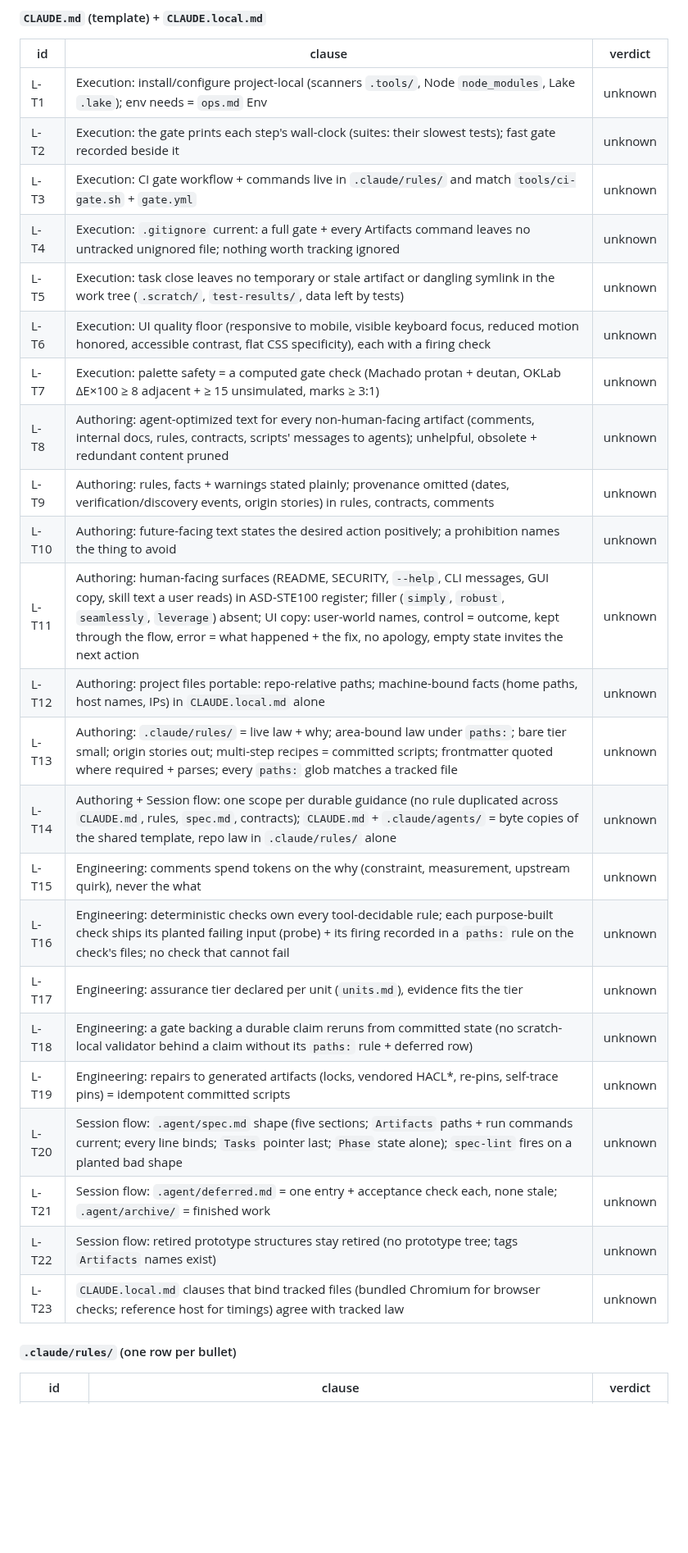
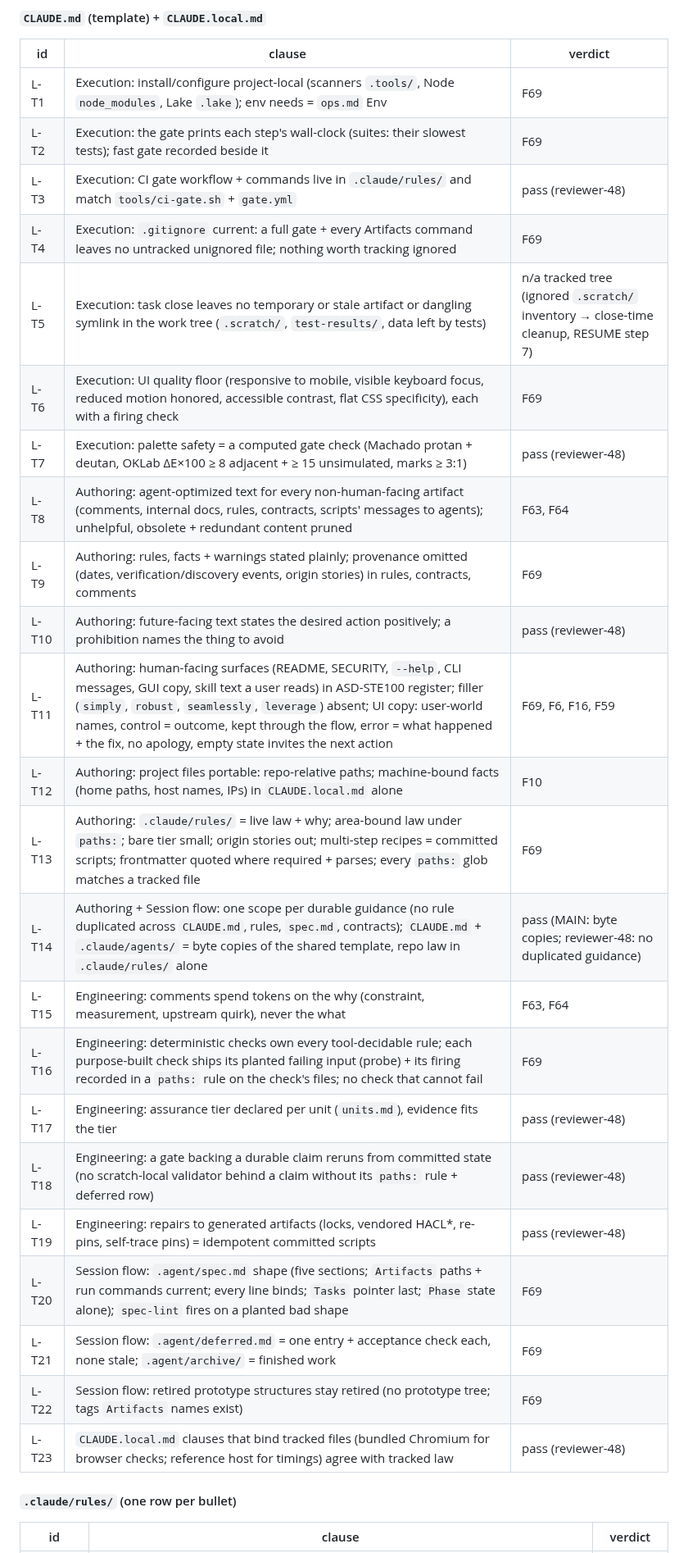
Before and after one commit to veriformatics/fvtrace, a Markdown page: .agent/review.md, the part around one of its changes. Shown at 82% size. GitHub-like rendering; blank space fills up the shorter version.

Commit message:
review (code review): L-T1..L-T23 adjudicated (reviewer-48) → F69 (conformance checks to wire)

```diff
--- a/.agent/review.md
+++ b/.agent/review.md
@@ -118,29 +118,29 @@ Definitive code review of the implementation at `48bc51d` (code, tests, gates, c
 
 | id | clause | verdict |
 |---|---|---|
-| L-T1 | Execution: install/configure project-local (scanners `.tools/`, Node `node_modules`, Lake `.lake`); env needs = `ops.md` Env | unknown |
-| L-T2 | Execution: the gate prints each step's wall-clock (suites: their slowest tests); fast gate recorded beside it | unknown |
-| L-T3 | Execution: CI gate workflow + commands live in `.claude/rules/` and match `tools/ci-gate.sh` + `gate.yml` | unknown |
-| L-T4 | Execution: `.gitignore` current: a full gate + every Artifacts command leaves no untracked unignored file; nothing worth tracking ignored | unknown |
-| L-T5 | Execution: task close leaves no temporary or stale artifact or dangling symlink in the work tree (`.scratch/`, `test-results/`, data left by tests) | unknown |
-| L-T6 | Execution: UI quality floor (responsive to mobile, visible keyboard focus, reduced motion honored, accessible contrast, flat CSS specificity), each with a firing check | unknown |
-| L-T7 | Execution: palette safety = a computed gate check (Machado protan + deutan, OKLab ΔE×100 ≥ 8 adjacent + ≥ 15 unsimulated, marks ≥ 3:1) | unknown |
-| L-T8 | Authoring: agent-optimized text for every non-human-facing artifact (comments, internal docs, rules, contracts, scripts' messages to agents); unhelpful, obsolete + redundant content pruned | unknown |
-| L-T9 | Authoring: rules, facts + warnings stated plainly; provenance omitted (dates, verification/discovery events, origin stories) in rules, contracts, comments | unknown |
-| L-T10 | Authoring: future-facing text states the desired action positively; a prohibition names the thing to avoid | unknown |
-| L-T11 | Authoring: human-facing surfaces (README, SECURITY, `--help`, CLI messages, GUI copy, skill text a user reads) in ASD-STE100 register; filler (`simply`, `robust`, `seamlessly`, `leverage`) absent; UI copy: user-world names, control = outcome, kept through the flow, error = what happened + the fix, no apology, empty state invites the next action | unknown |
-| L-T12 | Authoring: project files portable: repo-relative paths; machine-bound facts (home paths, host names, IPs) in `CLAUDE.local.md` alone | unknown |
-| L-T13 | Authoring: `.claude/rules/` = live law + why; area-bound law under `paths:`; bare tier small; origin stories out; multi-step recipes = committed scripts; frontmatter quoted where required + parses; every `paths:` glob matches a tracked file | unknown |
-| L-T14 | Authoring + Session flow: one scope per durable guidance (no rule duplicated across `CLAUDE.md`, rules, `spec.md`, contracts); `CLAUDE.md` + `.claude/agents/` = byte copies of the shared template, repo law in `.claude/rules/` alone | unknown |
-| L-T15 | Engineering: comments spend tokens on the why (constraint, measurement, upstream quirk), never the what | unknown |
-| L-T16 | Engineering: deterministic checks own every tool-decidable rule; each purpose-built check ships its planted failing input (probe) + its firing recorded in a `paths:` rule on the check's files; no check that cannot fail | unknown |
-| L-T17 | Engineering: assurance tier declared per unit (`units.md`), evidence fits the tier | unknown |
-| L-T18 | Engineering: a gate backing a durable claim reruns from committed state (no scratch-local validator behind a claim without its `paths:` rule + deferred row) | unknown |
-| L-T19 | Engineering: repairs to generated artifacts (locks, vendored HACL*, re-pins, self-trace pins) = idempotent committed scripts | unknown |
-| L-T20 | Session flow: `.agent/spec.md` shape (five sections; `Artifacts` paths + run commands current; every line binds; `Tasks` pointer last; `Phase` state alone); `spec-lint` fires on a planted bad shape | unknown |
-| L-T21 | Session flow: `.agent/deferred.md` = one entry + acceptance check each, none stale; `.agent/archive/` = finished work | unknown |
-| L-T22 | Session flow: retired prototype structures stay retired (no prototype tree; tags `Artifacts` names exist) | unknown |
-| L-T23 | `CLAUDE.local.md` clauses that bind tracked files (bundled Chromium for browser checks; reference host for timings) agree with tracked law | unknown |
+| L-T1 | Execution: install/configure project-local (scanners `.tools/`, Node `node_modules`, Lake `.lake`); env needs = `ops.md` Env | F69 |
+| L-T2 | Execution: the gate prints each step's wall-clock (suites: their slowest tests); fast gate recorded beside it | F69 |
+| L-T3 | Execution: CI gate workflow + commands live in `.claude/rules/` and match `tools/ci-gate.sh` + `gate.yml` | pass (reviewer-48) |
+| L-T4 | Execution: `.gitignore` current: a full gate + every Artifacts command leaves no untracked unignored file; nothing worth tracking ignored | F69 |
+| L-T5 | Execution: task close leaves no temporary or stale artifact or dangling symlink in the work tree (`.scratch/`, `test-results/`, data left by tests) | n/a tracked tree (ignored `.scratch/` inventory → close-time cleanup, RESUME step 7) |
+| L-T6 | Execution: UI quality floor (responsive to mobile, visible keyboard focus, reduced motion honored, accessible contrast, flat CSS specificity), each with a firing check | F69 |
+| L-T7 | Execution: palette safety = a computed gate check (Machado protan + deutan, OKLab ΔE×100 ≥ 8 adjacent + ≥ 15 unsimulated, marks ≥ 3:1) | pass (reviewer-48) |
+| L-T8 | Authoring: agent-optimized text for every non-human-facing artifact (comments, internal docs, rules, contracts, scripts' messages to agents); unhelpful, obsolete + redundant content pruned | F63, F64 |
+| L-T9 | Authoring: rules, facts + warnings stated plainly; provenance omitted (dates, verification/discovery events, origin stories) in rules, contracts, comments | F69 |
+| L-T10 | Authoring: future-facing text states the desired action positively; a prohibition names the thing to avoid | pass (reviewer-48) |
+| L-T11 | Authoring: human-facing surfaces (README, SECURITY, `--help`, CLI messages, GUI copy, skill text a user reads) in ASD-STE100 register; filler (`simply`, `robust`, `seamlessly`, `leverage`) absent; UI copy: user-world names, control = outcome, kept through the flow, error = what happened + the fix, no apology, empty state invites the next action | F69, F6, F16, F59 |
+| L-T12 | Authoring: project files portable: repo-relative paths; machine-bound facts (home paths, host names, IPs) in `CLAUDE.local.md` alone | F10 |
+| L-T13 | Authoring: `.claude/rules/` = live law + why; area-bound law under `paths:`; bare tier small; origin stories out; multi-step recipes = committed scripts; frontmatter quoted where required + parses; every `paths:` glob matches a tracked file | F69 |
+| L-T14 | Authoring + Session flow: one scope per durable guidance (no rule duplicated across `CLAUDE.md`, rules, `spec.md`, contracts); `CLAUDE.md` + `.claude/agents/` = byte copies of the shared template, repo law in `.claude/rules/` alone | pass (MAIN: byte copies; reviewer-48: no duplicated guidance) |
+| L-T15 | Engineering: comments spend tokens on the why (constraint, measurement, upstream quirk), never the what | F63, F64 |
+| L-T16 | Engineering: deterministic checks own every tool-decidable rule; each purpose-built check ships its planted failing input (probe) + its firing recorded in a `paths:` rule on the check's files; no check that cannot fail | F69 |
+| L-T17 | Engineering: assurance tier declared per unit (`units.md`), evidence fits the tier | pass (reviewer-48) |
+| L-T18 | Engineering: a gate backing a durable claim reruns from committed state (no scratch-local validator behind a claim without its `paths:` rule + deferred row) | pass (reviewer-48) |
+| L-T19 | Engineering: repairs to generated artifacts (locks, vendored HACL*, re-pins, self-trace pins) = idempotent committed scripts | pass (reviewer-48) |
+| L-T20 | Session flow: `.agent/spec.md` shape (five sections; `Artifacts` paths + run commands current; every line binds; `Tasks` pointer last; `Phase` state alone); `spec-lint` fires on a planted bad shape | F69 |
+| L-T21 | Session flow: `.agent/deferred.md` = one entry + acceptance check each, none stale; `.agent/archive/` = finished work | F69 |
+| L-T22 | Session flow: retired prototype structures stay retired (no prototype tree; tags `Artifacts` names exist) | F69 |
+| L-T23 | `CLAUDE.local.md` clauses that bind tracked files (bundled Chromium for browser checks; reference host for timings) agree with tracked law | pass (reviewer-48) |
 
 #### `.claude/rules/` (one row per bullet)
 
```
Also changed, not shown: other parts of .agent/review.md (+1 -0 lines), .agent/review/ROSTER.md (+1 -1 lines), .agent/review/reviewer-47.md (+1 -1 lines).
